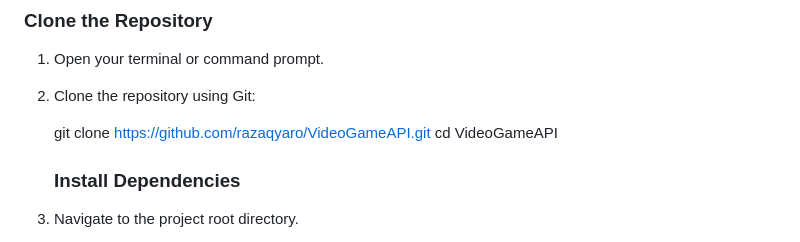
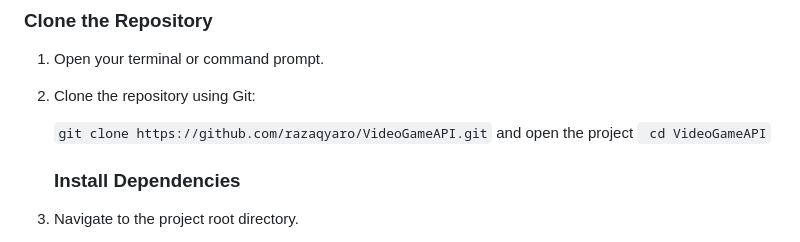
Before and after one commit to razaqyaro/VideoGameAPI, a Markdown page: README.md, the part around the change. Drawn GitHub-style.

```diff
--- a/README.md
+++ b/README.md
@@ -36,8 +36,9 @@ Before you begin, ensure you have the following installed:
 2. Clone the repository using Git:
 
 
-   git clone https://github.com/razaqyaro/VideoGameAPI.git
-   cd VideoGameAPI
+   `git clone https://github.com/razaqyaro/VideoGameAPI.git`
+   and open the project
+  ` cd VideoGameAPI`
 
    ### Install Dependencies
 
```
